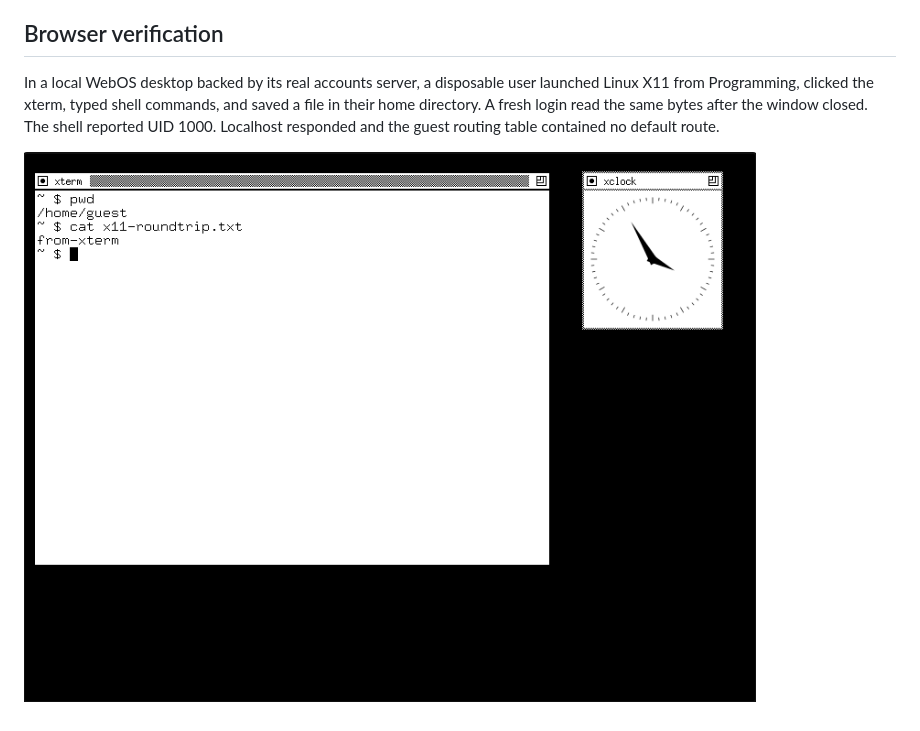
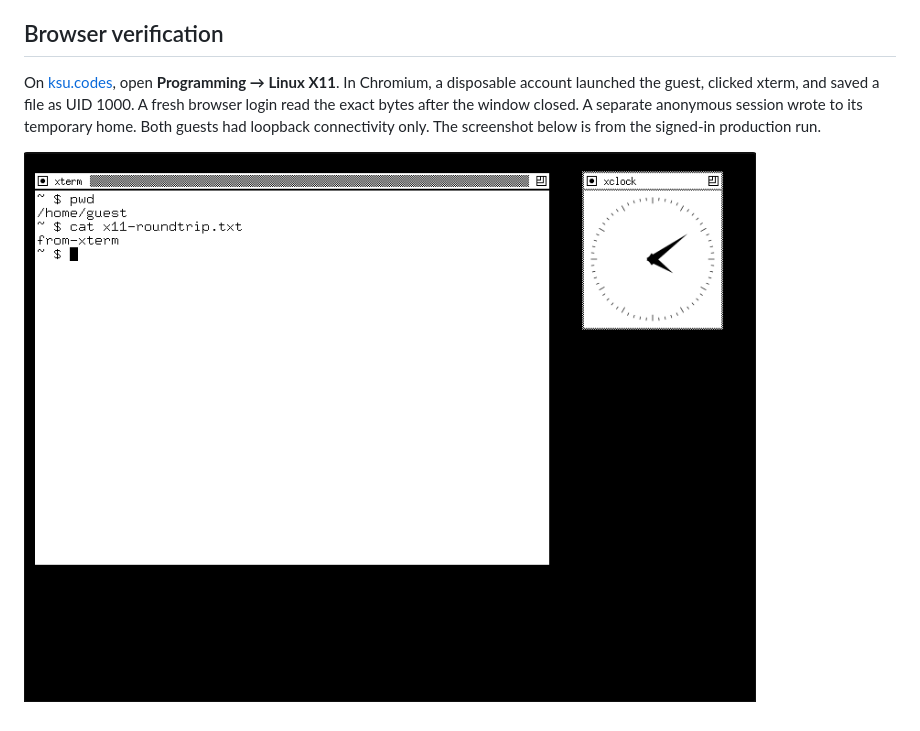
Before and after one commit to CC-David-CC/linux-x11, a Markdown page: README.md, the part around the change. Drawn GitHub-style; pictures changed too: docs/x11-account-home.png.

Commit message:
Show xterm and xclock from the verified hosted desktop

```diff
--- a/README.md
+++ b/README.md
@@ -21,6 +21,6 @@ Serve `app.mjs`, `session.html`, `session.js`, `screen.css` and the generated `g
 
 ## Browser verification
 
-In a local WebOS desktop backed by its real accounts server, a disposable user launched Linux X11 from Programming, clicked the xterm, typed shell commands, and saved a file in their home directory. A fresh login read the same bytes after the window closed. The shell reported UID 1000. Localhost responded and the guest routing table contained no default route.
+On [ksu.codes](https://ksu.codes), open **Programming → Linux X11**. In Chromium, a disposable account launched the guest, clicked xterm, and saved a file as UID 1000. A fresh browser login read the exact bytes after the window closed. A separate anonymous session wrote to its temporary home. Both guests had loopback connectivity only. The screenshot below is from the signed-in production run.
 
 ![xterm showing its account home and saved file alongside a running xclock](docs/x11-account-home.png)
```
